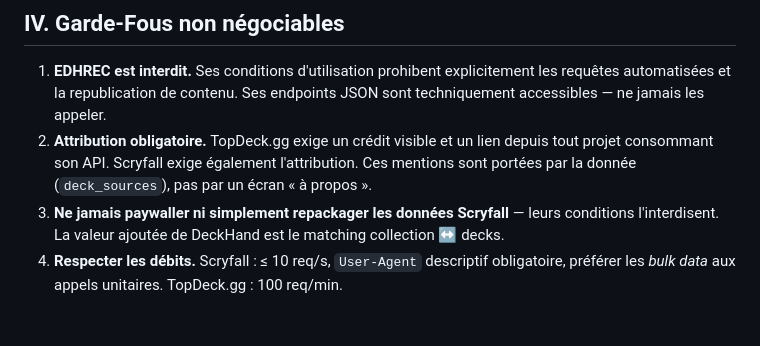
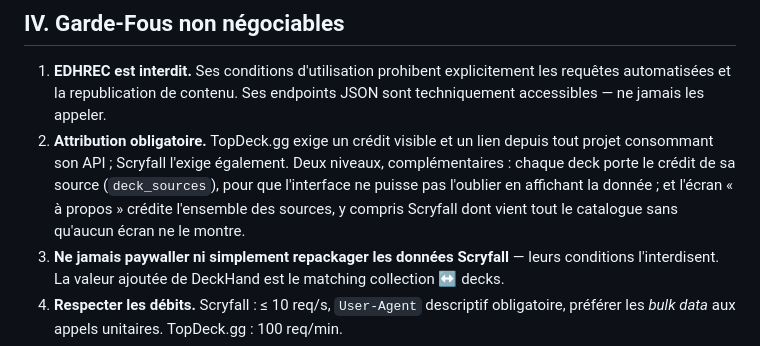
Before and after one commit to Lelio88/DeckHand, a Markdown page: CLAUDE.md, the part around the change. GitHub-like rendering; blank space fills up the shorter version.

Commit message:
docs: corriger le garde-fou d'attribution, les deux niveaux coexistent

```diff
--- a/CLAUDE.md
+++ b/CLAUDE.md
@@ -28,7 +28,7 @@ La reconnaissance de cartes s'exécute **embarquée dans l'app** ; le serveur ne
 ## IV. Garde-Fous non négociables
 
 1. **EDHREC est interdit.** Ses conditions d'utilisation prohibent explicitement les requêtes automatisées et la republication de contenu. Ses endpoints JSON sont techniquement accessibles — ne jamais les appeler.
-2. **Attribution obligatoire.** TopDeck.gg exige un crédit visible et un lien depuis tout projet consommant son API. Scryfall exige également l'attribution. Ces mentions sont portées par la donnée (`deck_sources`), pas par un écran « à propos ».
+2. **Attribution obligatoire.** TopDeck.gg exige un crédit visible et un lien depuis tout projet consommant son API ; Scryfall l'exige également. Deux niveaux, complémentaires : chaque deck porte le crédit de sa source (`deck_sources`), pour que l'interface ne puisse pas l'oublier en affichant la donnée ; et l'écran « à propos » crédite l'ensemble des sources, y compris Scryfall dont vient tout le catalogue sans qu'aucun écran ne le montre.
 3. **Ne jamais paywaller ni simplement repackager les données Scryfall** — leurs conditions l'interdisent. La valeur ajoutée de DeckHand est le matching collection ↔ decks.
 4. **Respecter les débits.** Scryfall : ≤ 10 req/s, `User-Agent` descriptif obligatoire, préférer les *bulk data* aux appels unitaires. TopDeck.gg : 100 req/min.
 5. **Les prix Scryfall ne changent qu'une fois par jour.** Toute re-interrogation plus fréquente est du gaspillage.
```
